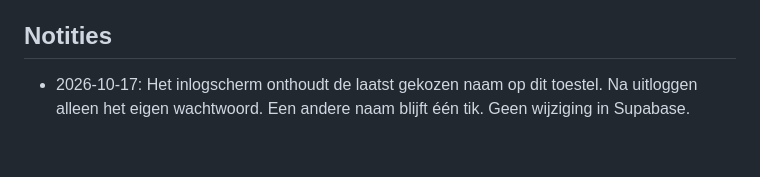
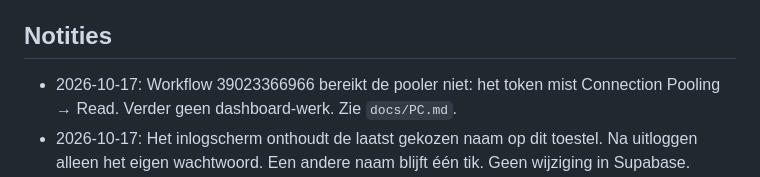
Before and after one commit to brennyz/triagEve, a Markdown page: docs/PROGRESS.md, the part around the change. Rendered like a GitHub page; blank space fills up the shorter version.

Commit message:
Zet de pooler-fout ook bij de notities.
Zo is duidelijk dat alleen het tokenrecht nog openstaat.

Co-authored-by: brennyz <brennyz@users.noreply.github.com>

```diff
--- a/docs/PROGRESS.md
+++ b/docs/PROGRESS.md
@@ -54,6 +54,7 @@ Zie `docs/GROK_PLAN.md` voor wat elke fase inhoudt.
 - Geen echte gegevens over Eef in de repo of testdata
 
 ## Notities
+- 2026-10-17: Workflow 39023366966 bereikt de pooler niet: het token mist Connection Pooling → Read. Verder geen dashboard-werk. Zie `docs/PC.md`.
 - 2026-10-17: Het inlogscherm onthoudt de laatst gekozen naam op dit toestel. Na uitloggen alleen het eigen wachtwoord. Een andere naam blijft één tik. Geen wijziging in Supabase.
 - 2026-10-17: Bovenaan Home staat waar Eef is. Thuis en Assen (opvang) staan vast. Een andere plek voeg je zelf toe. Het potloodje wijzigt het. Dezelfde regel staat op de noodkaart, bij Over Eef en op de pdf. Migratie `20261017240000_plek.sql`.
 - 2026-10-17: Contacten hebben een rol (huisarts, psychiater, psycholoog, …), praktijk, adres en bereikbaarheid. Een afspraak kan meerdere mensen hebben, ook een zorgverlener. De pdf voor een dienstverlener zet Paps als hoofdcontact en Jacky en Bren als secundair. Migratie `20261017230000_contacten.sql`.
```
